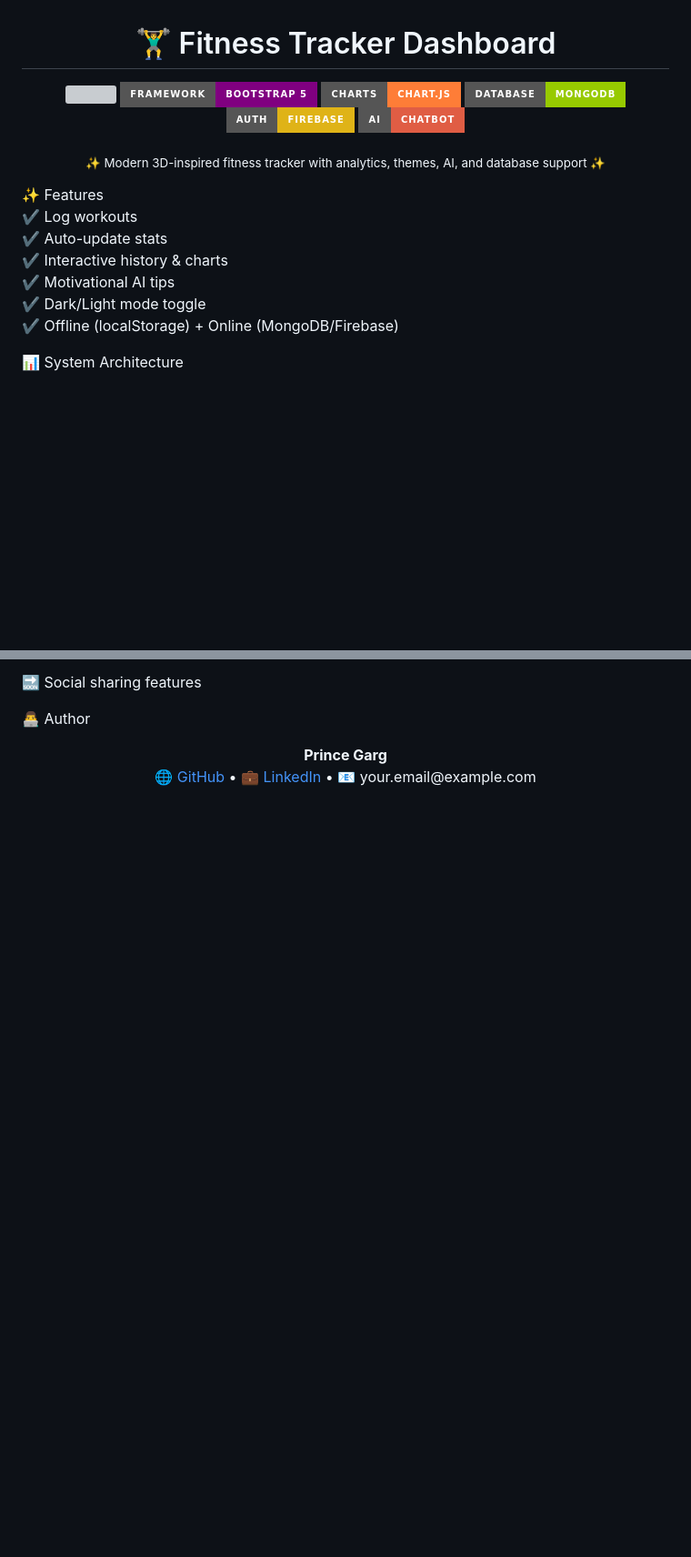
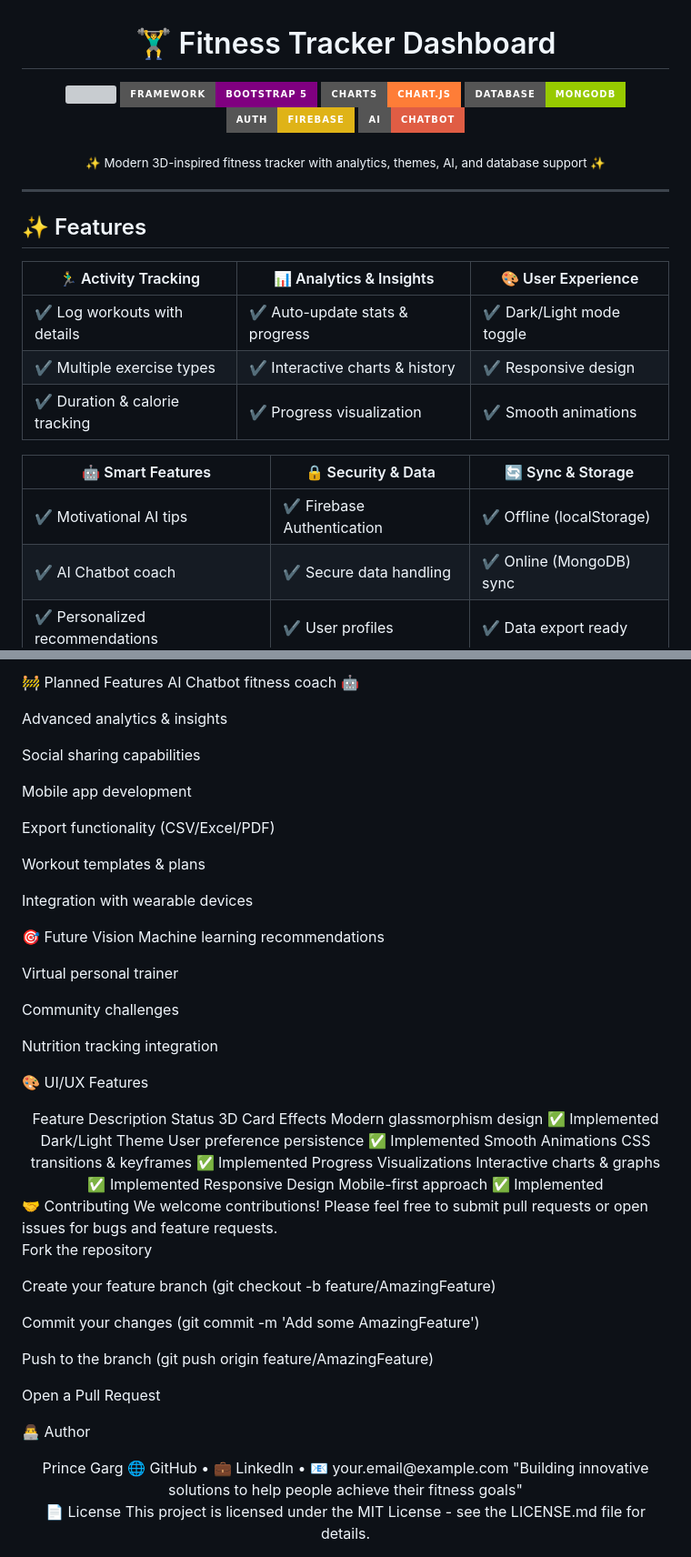
Before and after one commit to princegarg001/Fitness-Tracker, a Markdown page: README.md, 2 parts joined by grey strips. Shown: that part at 91% size. Drawn GitHub-style; badges without logos; blank space fills up the shorter version; grey boxes are pictures that could not be loaded.

```diff
--- a/README.md
+++ b/README.md
@@ -1,6 +1,33 @@
 <h1 align="center">🏋️‍♂️ Fitness Tracker Dashboard</h1>
-<p align="center"> <img src="https://img.shields.io/badge/Frontend-HTML%2FCSS%2FJS-blue?style=for-the-badge&logo=javascript" /> <img src="https://img.shields.io/badge/Framework-Bootstrap_5-purple?style=for-the-badge&logo=bootstrap" /> <img src="https://img.shields.io/badge/Charts-Chart.js-orange?style=for-the-badge&logo=chartdotjs" /> <img src="https://img.shields.io/badge/Database-MongoDB-green?style=for-the-badge&logo=mongodb" /> <img src="https://img.shields.io/badge/Auth-Firebase-yellow?style=for-the-badge&logo=firebase" /> <img src="https://img.shields.io/badge/AI-Chatbot-red?style=for-the-badge&logo=openai" /> </p> <p align="center"><sub>✨ Modern 3D-inspired fitness tracker with analytics, themes, AI, and database support ✨</sub></p>
-✨ Features
-<p > ✔️ Log workouts <br> ✔️ Auto-update stats <br> ✔️ Interactive history & charts <br> ✔️ Motivational AI tips <br> ✔️ Dark/Light mode toggle <br> ✔️ Offline (localStorage) + Online (MongoDB/Firebase) <br> </p>
-📊 System Architecture
-<p >
+
+<p align="center">
+  <img src="https://img.shields.io/badge/Frontend-HTML%2FCSS%2FJS-blue?style=for-the-badge&logo=javascript" />
+  <img src="https://img.shields.io/badge/Framework-Bootstrap_5-purple?style=for-the-badge&logo=bootstrap" />
+  <img src="https://img.shields.io/badge/Charts-Chart.js-orange?style=for-the-badge&logo=chartdotjs" />
+  <img src="https://img.shields.io/badge/Database-MongoDB-green?style=for-the-badge&logo=mongodb" />
+  <img src="https://img.shields.io/badge/Auth-Firebase-yellow?style=for-the-badge&logo=firebase" />
+  <img src="https://img.shields.io/badge/AI-Chatbot-red?style=for-the-badge&logo=openai" />
+</p>
+
+<p align="center">
+  <sub>✨ Modern 3D-inspired fitness tracker with analytics, themes, AI, and database support ✨</sub>
+</p>
+
+---
+
+## ✨ Features
+
+<div align="center">
+
+| 🏃‍♂️ Activity Tracking | 📊 Analytics & Insights | 🎨 User Experience |
+|----------------------|-------------------------|---------------------|
+| ✔️ Log workouts with details | ✔️ Auto-update stats & progress | ✔️ Dark/Light mode toggle |
+| ✔️ Multiple exercise types | ✔️ Interactive charts & history | ✔️ Responsive design |
+| ✔️ Duration & calorie tracking | ✔️ Progress visualization | ✔️ Smooth animations |
+
+| 🤖 Smart Features | 🔒 Security & Data | 🔄 Sync & Storage |
+|-------------------|---------------------|-------------------|
+| ✔️ Motivational AI tips | ✔️ Firebase Authentication | ✔️ Offline (localStorage) |
+| ✔️ AI Chatbot coach | ✔️ Secure data handling | ✔️ Online (MongoDB) sync |
+| ✔️ Personalized recommendations | ✔️ User profiles | ✔️ Data export ready |
+
@@ -85,5 +211,59 @@ signInWithEmailAndPassword(auth, email, password)
 
-🔜 Social sharing features
+🚧 Planned Features
+AI Chatbot fitness coach 🤖
+
+Advanced analytics & insights
+
+Social sharing capabilities
+
+Mobile app development
+
+Export functionality (CSV/Excel/PDF)
+
+Workout templates & plans
+
+Integration with wearable devices
+
+🎯 Future Vision
+Machine learning recommendations
+
+Virtual personal trainer
+
+Community challenges
+
+Nutrition tracking integration
+
+🎨 UI/UX Features
+<div align="center">
+Feature	Description	Status
+3D Card Effects	Modern glassmorphism design	✅ Implemented
+Dark/Light Theme	User preference persistence	✅ Implemented
+Smooth Animations	CSS transitions & keyframes	✅ Implemented
+Progress Visualizations	Interactive charts & graphs	✅ Implemented
+Responsive Design	Mobile-first approach	✅ Implemented
+</div>
+🤝 Contributing
+We welcome contributions! Please feel free to submit pull requests or open issues for bugs and feature requests.
+
+Fork the repository
+
+Create your feature branch (git checkout -b feature/AmazingFeature)
+
+Commit your changes (git commit -m 'Add some AmazingFeature')
+
+Push to the branch (git push origin feature/AmazingFeature)
+
+Open a Pull Request
 
 👨‍💻 Author
-<p align="center"> <b>Prince Garg</b> <br> 🌐 <a href="https://github.com/your-username">GitHub</a> • 💼 <a href="https://linkedin.com/in/your-profile">LinkedIn</a> • 📧 your.email@example.com </p>
+<div align="center">
+Prince Garg
+🌐 GitHub •
+💼 LinkedIn •
+📧 your.email@example.com
+"Building innovative solutions to help people achieve their fitness goals"
+
+</div>
+<div align="center">
+📄 License
+This project is licensed under the MIT License - see the LICENSE.md file for details.
```
Also changed, not shown: other parts of README.md (+134 -35 lines).
